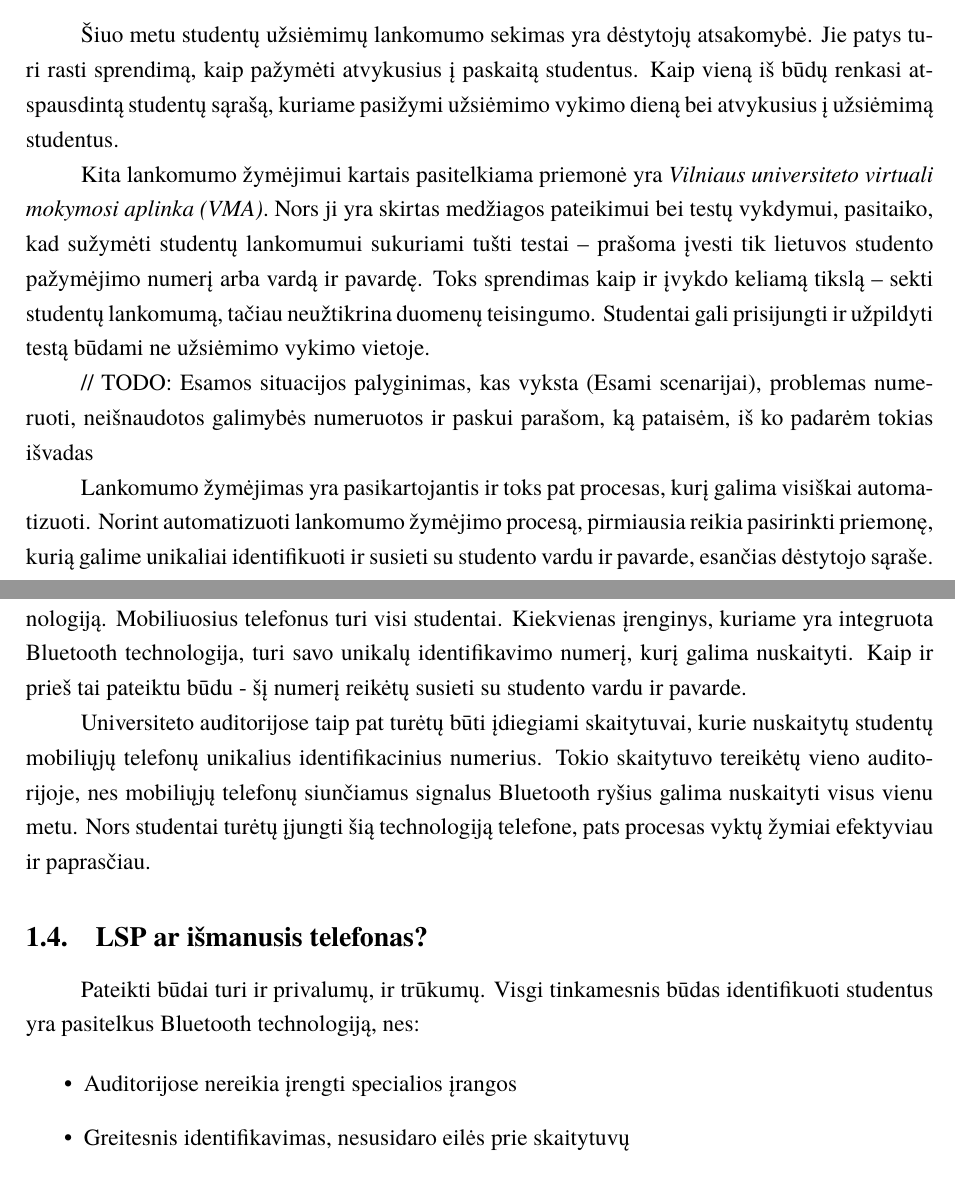
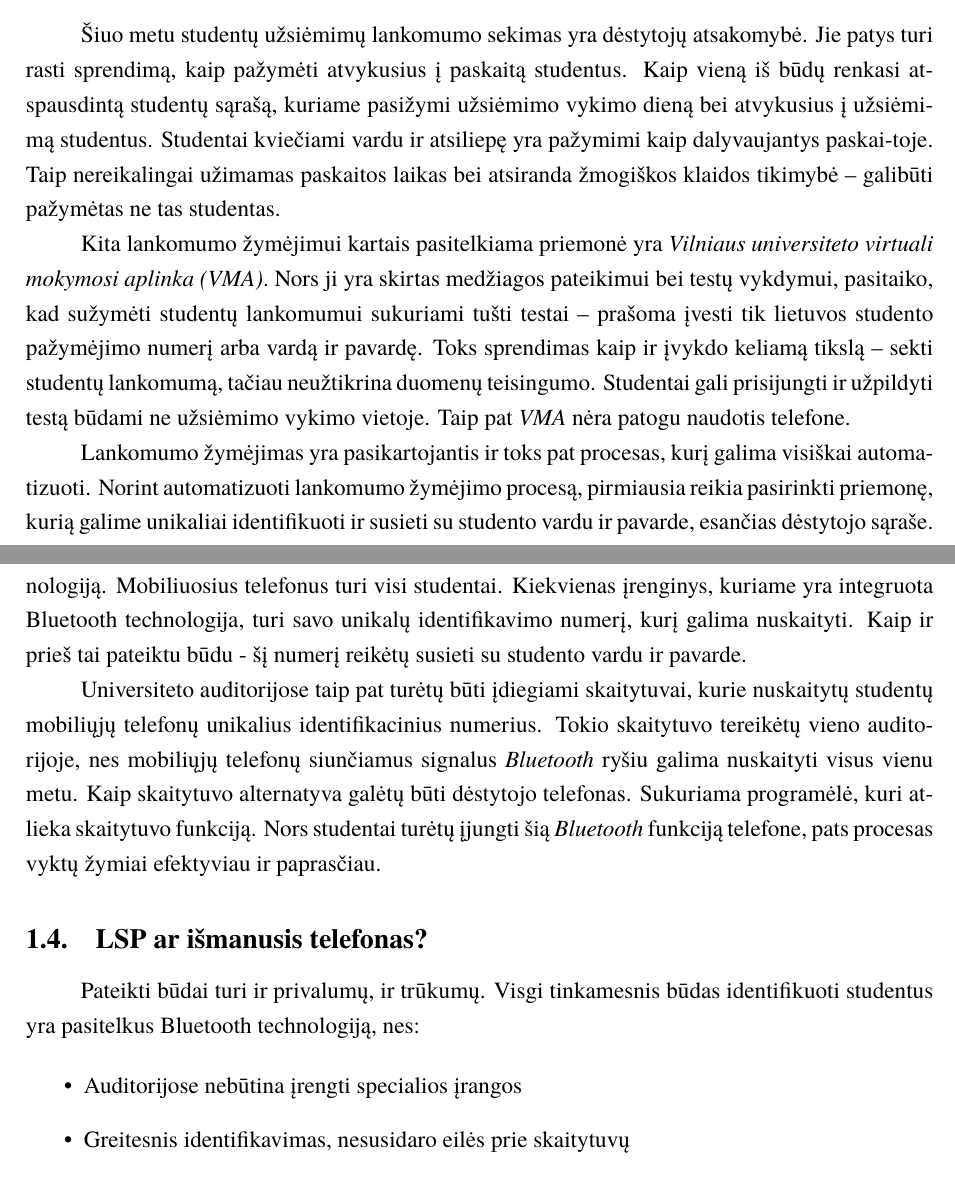
Before and after one commit to MSiliunas/course-work, a LaTeX document (kursinis.tex): two parts of pages 8 and 9 of 29, joined at a grey line, cut so that both start at the same text. Compiled offline with LuaLaTeX; a missing font is replaced by an installed copy or a similar font.

Commit message:
Finished todo

```diff
--- a/kursinis.tex
+++ b/kursinis.tex
@@ -80,11 +80,9 @@ Tikslui pasiekti keliami šie uždaviniai:
 
 \subsection{Situacijos analizė}
 
-Šiuo metu studentų užsiėmimų lankomumo sekimas yra dėstytojų atsakomybė. Jie patys turi rasti sprendimą, kaip pažymėti atvykusius į paskaitą studentus. Kaip vieną iš būdų renkasi atspausdintą studentų sąrašą, kuriame pasižymi užsiėmimo vykimo dieną bei atvykusius į užsiėmimą studentus.
+Šiuo metu studentų užsiėmimų lankomumo sekimas yra dėstytojų atsakomybė. Jie patys turi rasti sprendimą, kaip pažymėti atvykusius į paskaitą studentus. Kaip vieną iš būdų renkasi atspausdintą studentų sąrašą, kuriame pasižymi užsiėmimo vykimo dieną bei atvykusius į užsiėmimą studentus. Studentai kviečiami vardu ir atsiliepę yra pažymimi kaip dalyvaujantys paskai-toje. Taip nereikalingai užimamas paskaitos laikas bei atsiranda žmogiškos klaidos tikimybė – galibūti pažymėtas ne tas studentas.
 
-Kita lankomumo žymėjimui kartais pasitelkiama priemonė yra \textit{Vilniaus universiteto virtuali mokymosi aplinka (VMA)}. Nors ji yra skirtas medžiagos pateikimui bei testų vykdymui, pasitaiko, kad sužymėti studentų lankomumui sukuriami tušti testai – prašoma įvesti tik lietuvos studento pažymėjimo numerį arba vardą ir pavardę. Toks sprendimas kaip ir įvykdo keliamą tikslą – sekti studentų lankomumą, tačiau neužtikrina duomenų teisingumo. Studentai gali prisijungti ir užpildyti testą būdami ne užsiėmimo vykimo vietoje.
-
-// TODO: Esamos situacijos palyginimas, kas vyksta (Esami scenarijai), problemas numeruoti, neišnaudotos galimybės numeruotos ir paskui parašom, ką pataisėm, iš ko padarėm tokias išvadas
+Kita lankomumo žymėjimui kartais pasitelkiama priemonė yra \textit{Vilniaus universiteto virtuali mokymosi aplinka (VMA)}. Nors ji yra skirtas medžiagos pateikimui bei testų vykdymui, pasitaiko, kad sužymėti studentų lankomumui sukuriami tušti testai – prašoma įvesti tik lietuvos studento pažymėjimo numerį arba vardą ir pavardę. Toks sprendimas kaip ir įvykdo keliamą tikslą – sekti studentų lankomumą, tačiau neužtikrina duomenų teisingumo. Studentai gali prisijungti ir užpildyti testą būdami ne užsiėmimo vykimo vietoje. Taip pat \textit{VMA} nėra patogu naudotis telefone.
 
 Lankomumo žymėjimas yra pasikartojantis ir toks pat procesas, kurį galima visiškai automatizuoti. Norint automatizuoti lankomumo žymėjimo procesą, pirmiausia reikia pasirinkti priemonę, kurią galime unikaliai identifikuoti ir susieti su studento vardu ir pavarde, esančias dėstytojo sąraše. Lengviausiai prieinamos studentams priemonės yra:
 
@@ -103,13 +101,13 @@ Visi studentai pradėję studijuoti įsigyja LSP todėl studentams toks procesas
 \subsection{Išmanusis telefonas}
 Kitas būdas galėtų būti panaudojant Bluetooth technologiją. Pati technologija nėra nauja, tačiau vis tobulinama. Beveik visi šiuo metu naudojami mobilieji telefonai turi integruotą šią technologiją. Mobiliuosius telefonus turi visi studentai. Kiekvienas įrenginys, kuriame yra integruota Bluetooth technologija, turi savo unikalų identifikavimo numerį, kurį galima nuskaityti. Kaip ir prieš tai pateiktu būdu - šį numerį reikėtų susieti su studento vardu ir pavarde.
 
-Universiteto auditorijose taip pat turėtų būti įdiegiami skaitytuvai, kurie nuskaitytų studentų mobiliųjų telefonų unikalius identifikacinius numerius. Tokio skaitytuvo tereikėtų vieno auditorijoje, nes mobiliųjų telefonų siunčiamus signalus Bluetooth ryšius galima nuskaityti visus vienu metu. Nors studentai turėtų įjungti šią technologiją telefone, pats procesas vyktų žymiai efektyviau ir paprasčiau.
+Universiteto auditorijose taip pat turėtų būti įdiegiami skaitytuvai, kurie nuskaitytų studentų mobiliųjų telefonų unikalius identifikacinius numerius. Tokio skaitytuvo tereikėtų vieno auditorijoje, nes mobiliųjų telefonų siunčiamus signalus \textit{Bluetooth} ryšiu galima nuskaityti visus vienu metu. Kaip skaitytuvo alternatyva galėtų būti dėstytojo telefonas. Sukuriama programėlė, kuri atlieka skaitytuvo funkciją. Nors studentai turėtų įjungti šią \textit{Bluetooth} funkciją telefone, pats procesas vyktų žymiai efektyviau ir paprasčiau.
 
 \subsection{LSP ar išmanusis telefonas?}
 Pateikti būdai turi ir privalumų, ir trūkumų. Visgi tinkamesnis būdas identifikuoti studentus yra pasitelkus Bluetooth technologiją, nes:
 
 \begin{itemize}
-	\item Auditorijose nereikia įrengti specialios įrangos
+	\item Auditorijose nebūtina įrengti specialios įrangos
 	\item Greitesnis identifikavimas, nesusidaro eilės prie skaitytuvų
 \end{itemize}
 
```
